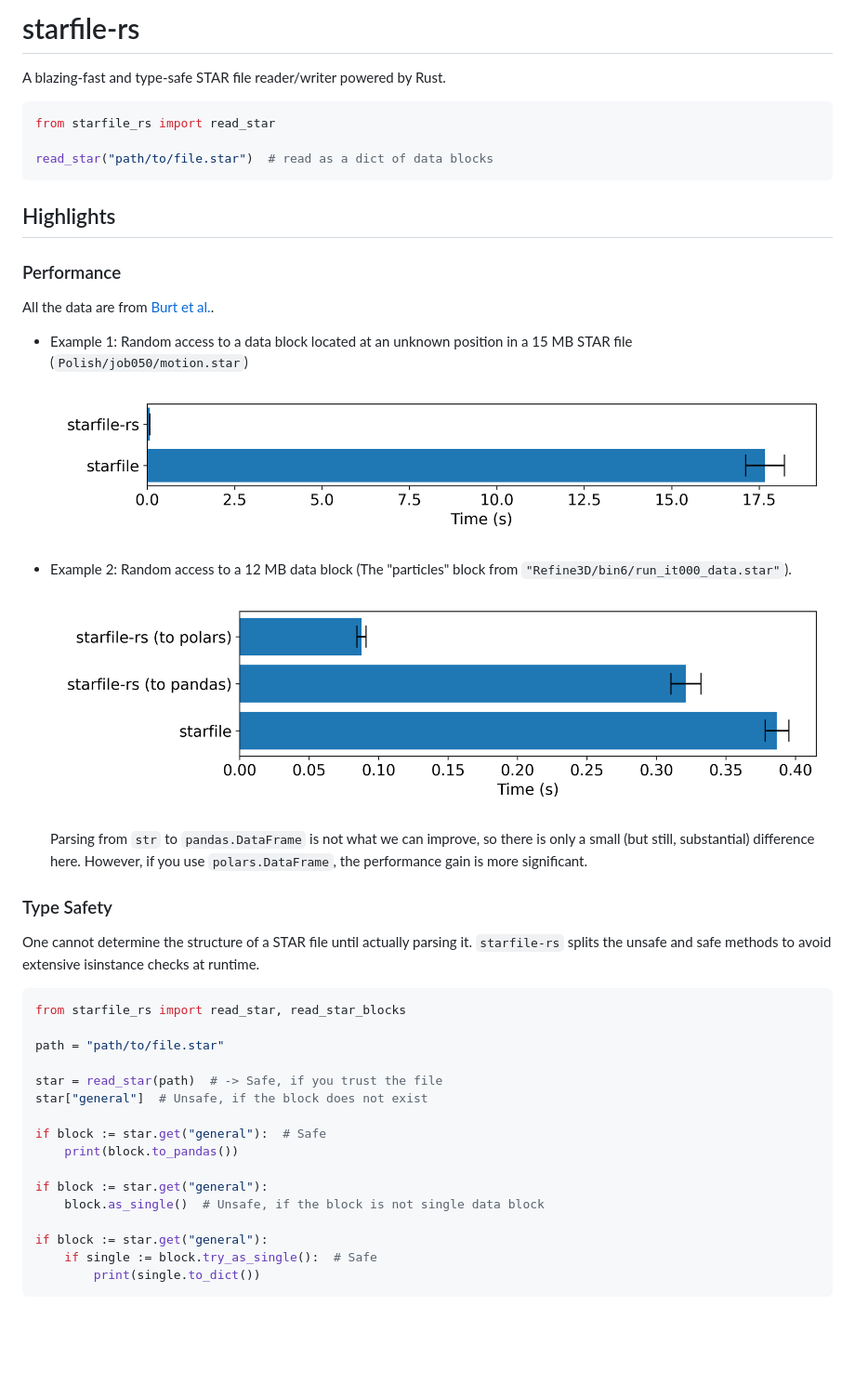
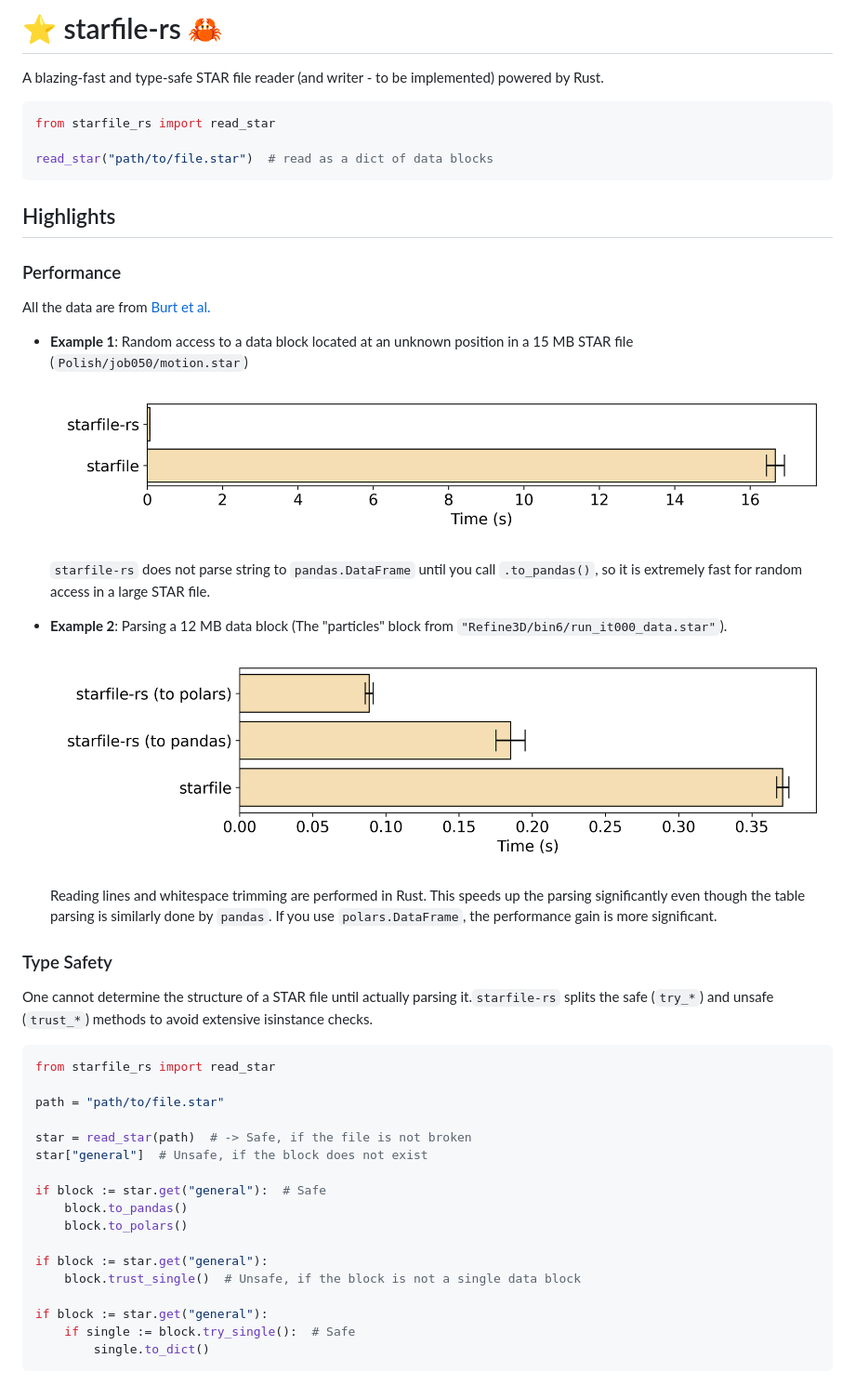
Before and after one commit to hanjinliu/starfile-rs, a Markdown page: README.md, the part around the change. Shown at 93% size. Drawn GitHub-style; pictures changed too: images/time-large-block.png, images/time-random-access.png; blank space fills up the shorter version.

Commit message:
rename methods

````diff
--- a/README.md
+++ b/README.md
@@ -1,6 +1,6 @@
-# starfile-rs
+# :star: starfile-rs :crab:
 
-A blazing-fast and type-safe STAR file reader/writer powered by Rust.
+A blazing-fast and type-safe STAR file reader (and writer - to be implemented) powered by Rust.
 
 ```python
 from starfile_rs import read_star
@@ -12,39 +12,40 @@ read_star("path/to/file.star")  # read as a dict of data blocks
 
 ### Performance
 
-All the data are from [Burt et al.](https://zenodo.org/records/11068319).
+All the data are from [Burt et al.](https://zenodo.org/records/11068319)
 
-- Example 1: Random access to a data block located at an unknown position in a 15 MB STAR file (`Polish/job050/motion.star`)
+- **Example 1**: Random access to a data block located at an unknown position in a 15 MB STAR file (`Polish/job050/motion.star`)
 
   ![](images/time-random-access.png)
 
-- Example 2: Random access to a 12 MB data block (The "particles" block from `"Refine3D/bin6/run_it000_data.star"`).
+  `starfile-rs` does not parse string to `pandas.DataFrame` until you call `.to_pandas()`, so it is extremely fast for random access in a large STAR file.
+
+- **Example 2**: Parsing a 12 MB data block (The "particles" block from `"Refine3D/bin6/run_it000_data.star"`).
 
   ![](images/time-large-block.png)
 
-   Parsing from `str` to `pandas.DataFrame` is not what we can improve, so there is only a small (but still, substantial) difference here. However, if you use `polars.DataFrame`, the performance gain is more significant.
+  Reading lines and whitespace trimming are performed in Rust. This speeds up the parsing significantly even though the table parsing is similarly done by `pandas`. If you use `polars.DataFrame`, the performance gain is more significant.
 
 ### Type Safety
 
-One cannot determine the structure of a STAR file until actually parsing it.
-`starfile-rs` splits the unsafe and safe methods to avoid extensive isinstance checks at
-runtime.
+One cannot determine the structure of a STAR file until actually parsing it.`starfile-rs` splits the safe (`try_*`) and unsafe (`trust_*`) methods to avoid extensive isinstance checks.
 
 ```python
-from starfile_rs import read_star, read_star_blocks
+from starfile_rs import read_star
 
 path = "path/to/file.star"
 
-star = read_star(path)  # -> Safe, if you trust the file
+star = read_star(path)  # -> Safe, if the file is not broken
 star["general"]  # Unsafe, if the block does not exist
 
 if block := star.get("general"):  # Safe
-    print(block.to_pandas())
+    block.to_pandas()
+    block.to_polars()
 
 if block := star.get("general"):
-    block.as_single()  # Unsafe, if the block is not single data block
+    block.trust_single()  # Unsafe, if the block is not a single data block
 
 if block := star.get("general"):
-    if single := block.try_as_single():  # Safe
-        print(single.to_dict())
+    if single := block.try_single():  # Safe
+        single.to_dict()
 ```
````
Also changed, not shown: 10 other files.
